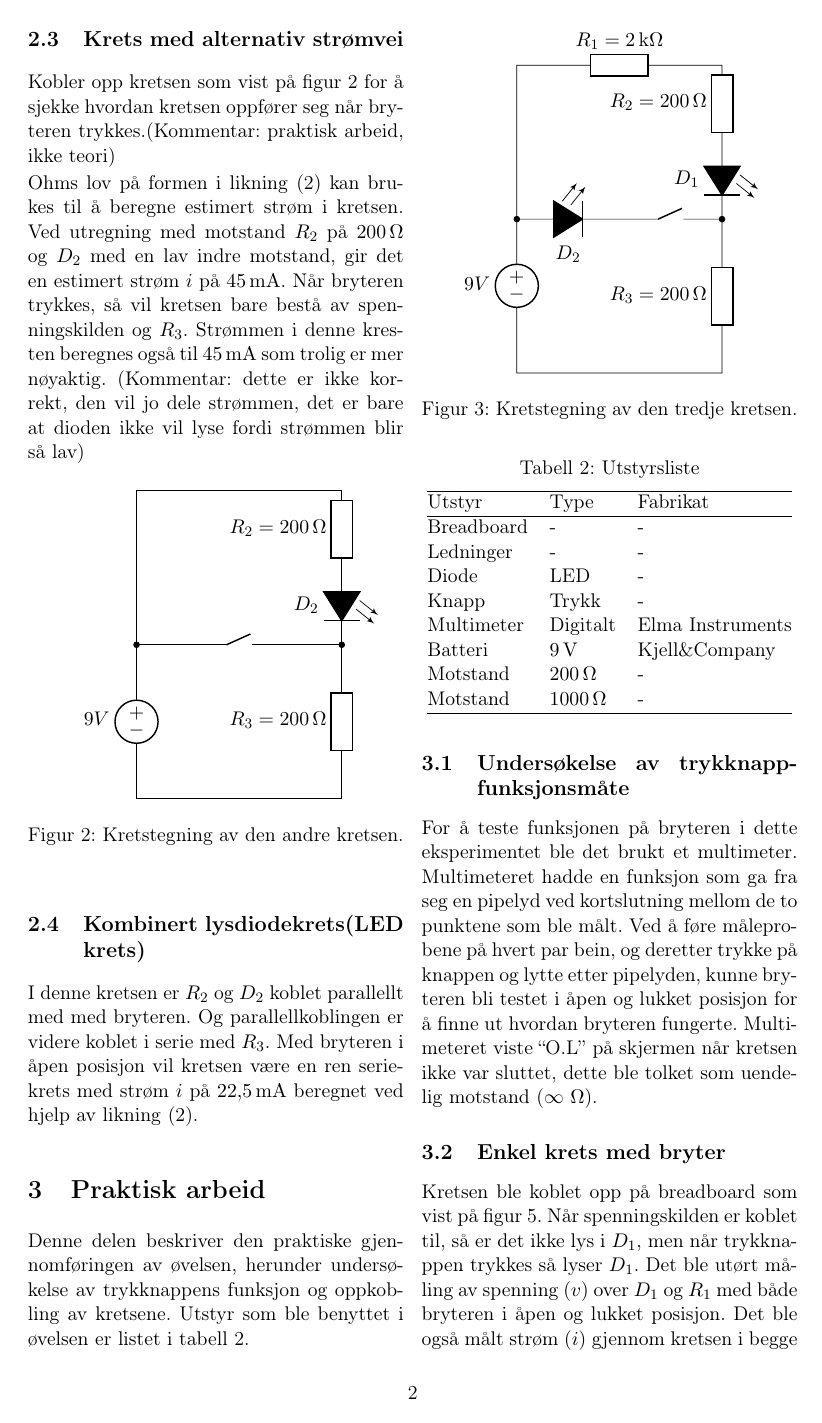
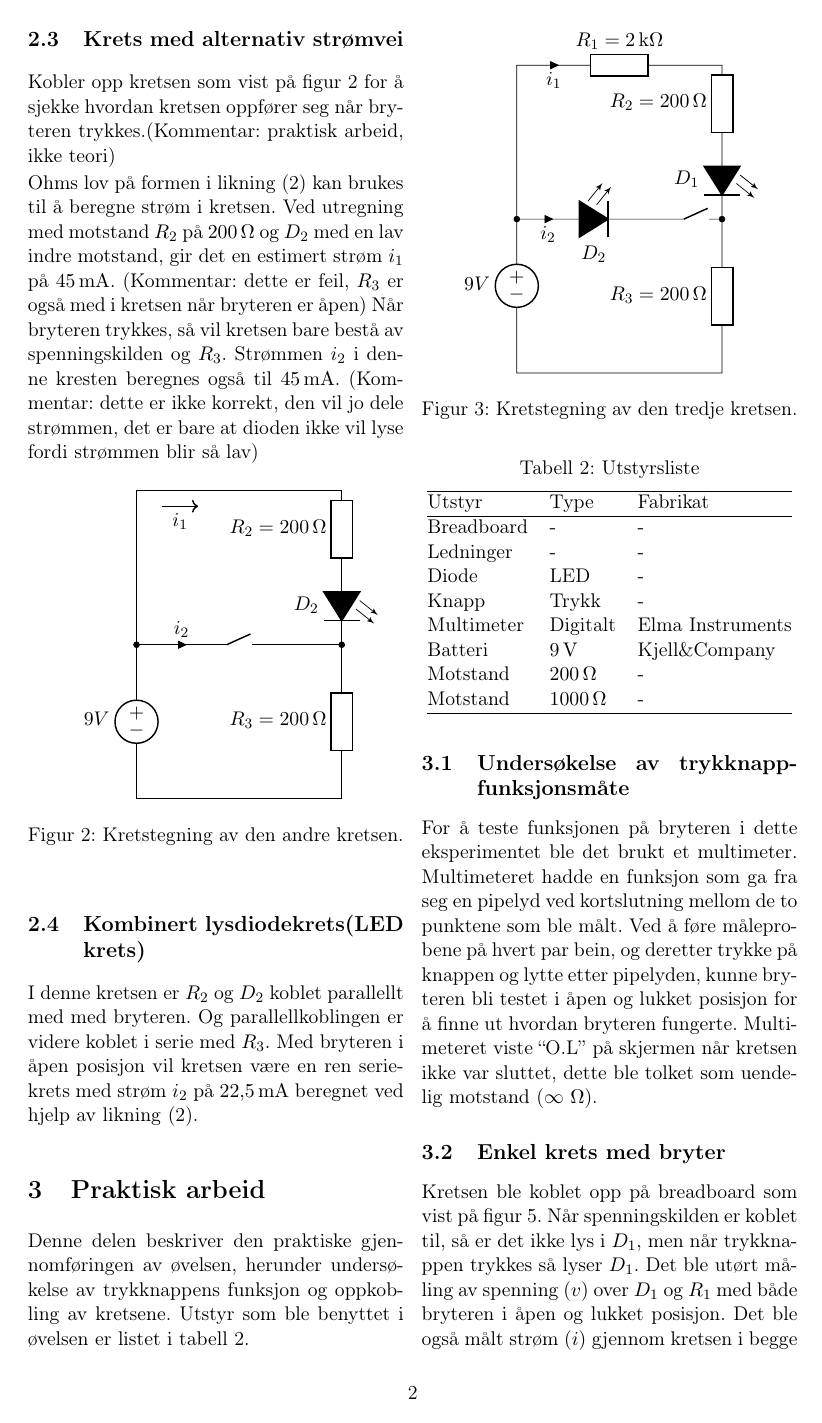
Before and after one commit to odinhb/ADK57-Grupperapporter, a LaTeX paper (oblig1/main.tex): page 2 of 4. Compiled offline with pdfLaTeX.

Commit message:
tegn referansestrømmer i alle kretstegninger

```diff
--- a/oblig1/main.tex
+++ b/oblig1/main.tex
@@ -130,9 +130,9 @@ $$
 
 Kobler opp kretsen som vist på \cref{fig:kretstegning2} for å sjekke hvordan kretsen oppfører seg når bryteren trykkes.(Kommentar: praktisk arbeid, ikke teori)
 
-Ohms lov på formen i \cref{eq:ohm_i} kan brukes til å beregne estimert strøm i kretsen.
-Ved utregning med motstand $R_2$ på \qty{200}{\ohm} og $D_2$ med en lav indre motstand, gir det en estimert strøm $i$ på \qty{45}{\milli\ampere}.
-Når bryteren trykkes, så vil kretsen bare bestå av spenningskilden og $R_3$. Strømmen i denne kresten beregnes også til \qty{45}{\milli\ampere} som trolig er mer nøyaktig. (Kommentar: dette er ikke korrekt, den vil jo dele strømmen, det er bare at dioden ikke vil lyse fordi strømmen blir så lav)
+Ohms lov på formen i \cref{eq:ohm_i} kan brukes til å beregne strøm i kretsen.
+Ved utregning med motstand $R_2$ på \qty{200}{\ohm} og $D_2$ med en lav indre motstand, gir det en estimert strøm $i_1$ på \qty{45}{\milli\ampere}. (Kommentar: dette er feil, $R_3$ er også med i kretsen når bryteren er åpen)
+Når bryteren trykkes, så vil kretsen bare bestå av spenningskilden og $R_3$. Strømmen $i_2$ i denne kresten beregnes også til \qty{45}{\milli\ampere}. (Kommentar: dette er ikke korrekt, den vil jo dele strømmen, det er bare at dioden ikke vil lyse fordi strømmen blir så lav)
 
 \begin{figure}[ht]
 	\centering
@@ -149,6 +149,11 @@ Når bryteren trykkes, så vil kretsen bare bestå av spenningskilden og $R_3$.
 		to[leD, l_=$D_2$] (4,0)
 		node[circ]{};
 
+		% Referansestrøm i den øvre lederen
+		\draw[->, thick]
+		(0.5,2.7) -- (1.2,2.7) % fri plassering av pil
+		node[midway, below] {$i_1$};
+
 		% Nedre del
 		\draw
 		(0,0)
@@ -159,7 +164,7 @@ Når bryteren trykkes, så vil kretsen bare bestå av spenningskilden og $R_3$.
 		% Bryteren mellom nodene
 		\draw
 		(0,0)
-		to[normal open switch] (4,0);
+		to[normal open switch, i>^=$i_2$] (4,0);
 
 	\end{circuitikz}
 
@@ -169,7 +174,7 @@ Når bryteren trykkes, så vil kretsen bare bestå av spenningskilden og $R_3$.
 
 \subsection{Kombinert lysdiodekrets(LED krets)}
 
-I denne kretsen er $R_2$ og $D_2$ koblet parallellt med med bryteren. Og parallellkoblingen er videre koblet i serie med $R_3$. Med bryteren i åpen posisjon vil kretsen være en ren seriekrets med strøm $i$ på \qty{22,5}{\milli\ampere} beregnet ved hjelp av \cref{eq:ohm_i}.
+I denne kretsen er $R_2$ og $D_2$ koblet parallellt med med bryteren. Og parallellkoblingen er videre koblet i serie med $R_3$. Med bryteren i åpen posisjon vil kretsen være en ren seriekrets med strøm $i_2$ på \qty{22,5}{\milli\ampere} beregnet ved hjelp av \cref{eq:ohm_i}.
 
 \begin{figure}[ht]
 	\centering
@@ -177,12 +182,12 @@ I denne kretsen er $R_2$ og $D_2$ koblet parallellt med med bryteren. Og paralle
 	\begin{circuitikz}[european]
 		\ctikzset{full diodes}
 		\draw node[circ]{}(0,0)--(0,3)
-		to[R,l={$R_1 = \qty{2}{\kilo\ohm}$}](4,3)
+		to[R,l={$R_1 = \qty{2}{\kilo\ohm}$}, i>_=$i_1$](4,3)
 		to[R,l_={$R_2 = \qty{200}{\ohm}$}](4,1.5)
 		to [leD, l_=$D_1$] (4,0) (0,0)
 		%Den andre kretsen
 		(0,0)
-		to [leD, l_=$D_2$](2,0)
+		to [leD, l_=$D_2$, i>_=$i_2$](3,0)
 		to [normal open switch] (4,0)node[circ]{}
 		to[R,l_={$R_3 = \qty{200}{\ohm}$}](4,-3)--(0,-3)
 		to[american voltage source, invert, l=$9V$](0,0.40)--(0,0);
```
